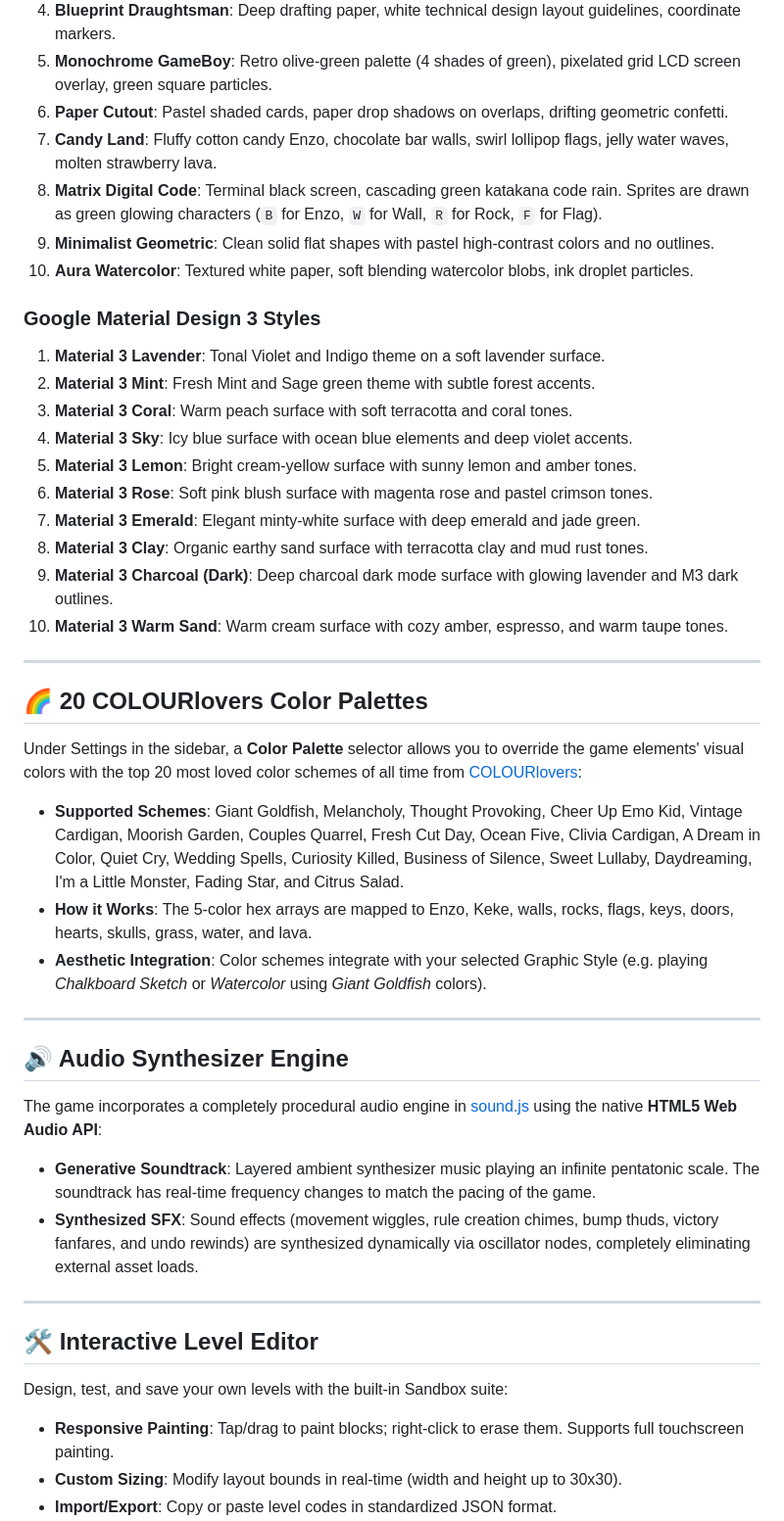
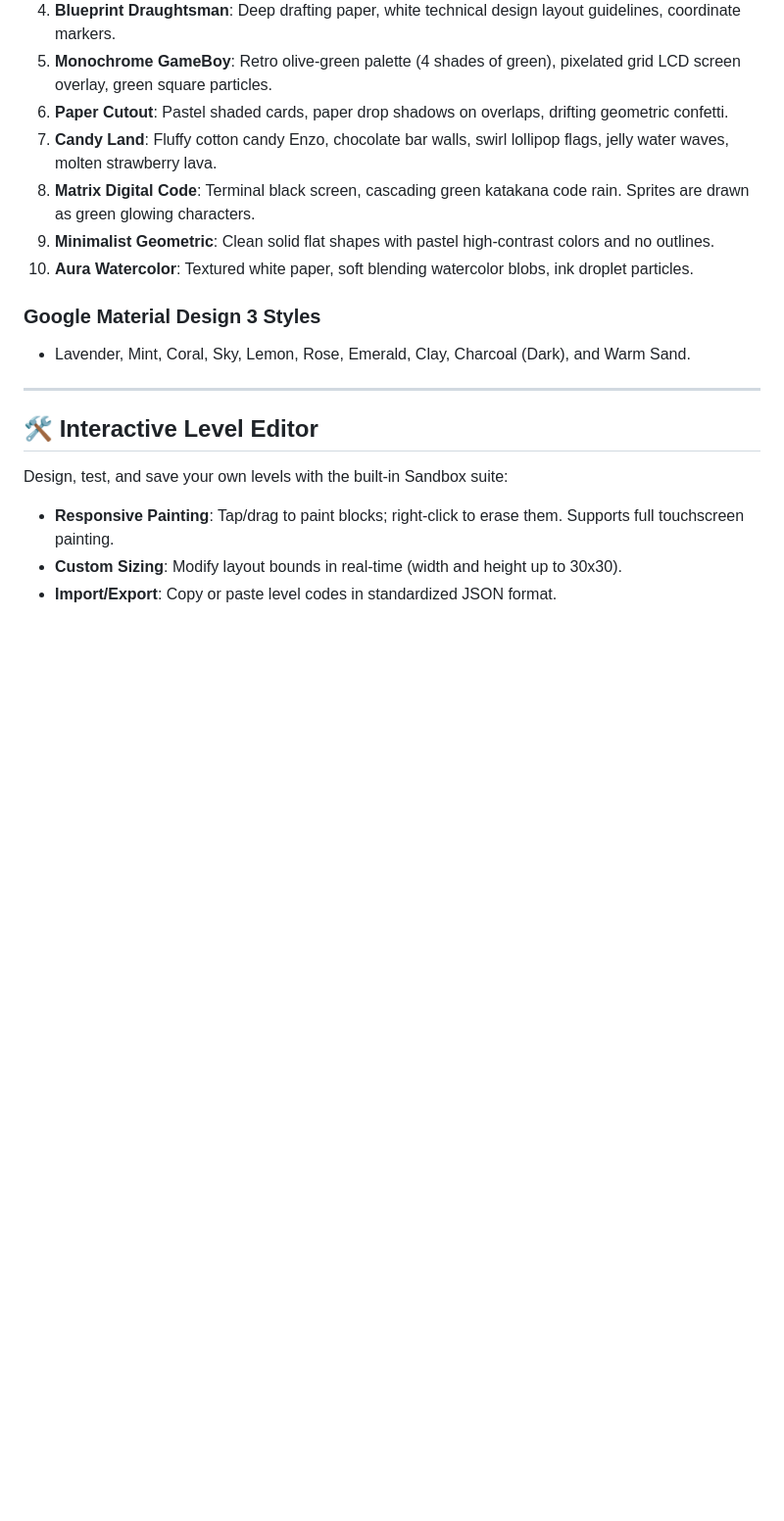
Before and after one commit to enzocage/enzo-is-you, a Markdown page: README.md, the part around one of its changes. Shown at 98% size. Rendered like a GitHub page; blank space fills up the shorter version.

```diff
--- a/README.md
+++ b/README.md
@@ -62,39 +81,12 @@ You can switch between **20 distinct graphic themes** in real-time, instantly tr
 5. **Monochrome GameBoy**: Retro olive-green palette (4 shades of green), pixelated grid LCD screen overlay, green square particles.
 6. **Paper Cutout**: Pastel shaded cards, paper drop shadows on overlaps, drifting geometric confetti.
 7. **Candy Land**: Fluffy cotton candy Enzo, chocolate bar walls, swirl lollipop flags, jelly water waves, molten strawberry lava.
-8. **Matrix Digital Code**: Terminal black screen, cascading green katakana code rain. Sprites are drawn as green glowing characters (`B` for Enzo, `W` for Wall, `R` for Rock, `F` for Flag).
+8. **Matrix Digital Code**: Terminal black screen, cascading green katakana code rain. Sprites are drawn as green glowing characters.
 9. **Minimalist Geometric**: Clean solid flat shapes with pastel high-contrast colors and no outlines.
 10. **Aura Watercolor**: Textured white paper, soft blending watercolor blobs, ink droplet particles.
 
 ### Google Material Design 3 Styles
-1. **Material 3 Lavender**: Tonal Violet and Indigo theme on a soft lavender surface.
-2. **Material 3 Mint**: Fresh Mint and Sage green theme with subtle forest accents.
-3. **Material 3 Coral**: Warm peach surface with soft terracotta and coral tones.
-4. **Material 3 Sky**: Icy blue surface with ocean blue elements and deep violet accents.
-5. **Material 3 Lemon**: Bright cream-yellow surface with sunny lemon and amber tones.
-6. **Material 3 Rose**: Soft pink blush surface with magenta rose and pastel crimson tones.
-7. **Material 3 Emerald**: Elegant minty-white surface with deep emerald and jade green.
-8. **Material 3 Clay**: Organic earthy sand surface with terracotta clay and mud rust tones.
-9. **Material 3 Charcoal (Dark)**: Deep charcoal dark mode surface with glowing lavender and M3 dark outlines.
-10. **Material 3 Warm Sand**: Warm cream surface with cozy amber, espresso, and warm taupe tones.
-
----
-
-## 🌈 20 COLOURlovers Color Palettes
-
-Under Settings in the sidebar, a **Color Palette** selector allows you to override the game elements' visual colors with the top 20 most loved color schemes of all time from [COLOURlovers](https://www.colourlovers.com/palettes/most-loved/all-time/meta):
-
-- **Supported Schemes**: Giant Goldfish, Melancholy, Thought Provoking, Cheer Up Emo Kid, Vintage Cardigan, Moorish Garden, Couples Quarrel, Fresh Cut Day, Ocean Five, Clivia Cardigan, A Dream in Color, Quiet Cry, Wedding Spells, Curiosity Killed, Business of Silence, Sweet Lullaby, Daydreaming, I'm a Little Monster, Fading Star, and Citrus Salad.
-- **How it Works**: The 5-color hex arrays are mapped to Enzo, Keke, walls, rocks, flags, keys, doors, hearts, skulls, grass, water, and lava.
-- **Aesthetic Integration**: Color schemes integrate with your selected Graphic Style (e.g. playing *Chalkboard Sketch* or *Watercolor* using *Giant Goldfish* colors).
-
----
-
-## 🔊 Audio Synthesizer Engine
-
-The game incorporates a completely procedural audio engine in [sound.js](file:///c:/Users/enzoc/Desktop/AI%20Code/baba%20is%20you/sound.js) using the native **HTML5 Web Audio API**:
-- **Generative Soundtrack**: Layered ambient synthesizer music playing an infinite pentatonic scale. The soundtrack has real-time frequency changes to match the pacing of the game.
-- **Synthesized SFX**: Sound effects (movement wiggles, rule creation chimes, bump thuds, victory fanfares, and undo rewinds) are synthesized dynamically via oscillator nodes, completely eliminating external asset loads.
+- Lavender, Mint, Coral, Sky, Lemon, Rose, Emerald, Clay, Charcoal (Dark), and Warm Sand.
 
 ---
 
```
Also changed, not shown: other parts of README.md (+43 -23 lines).
